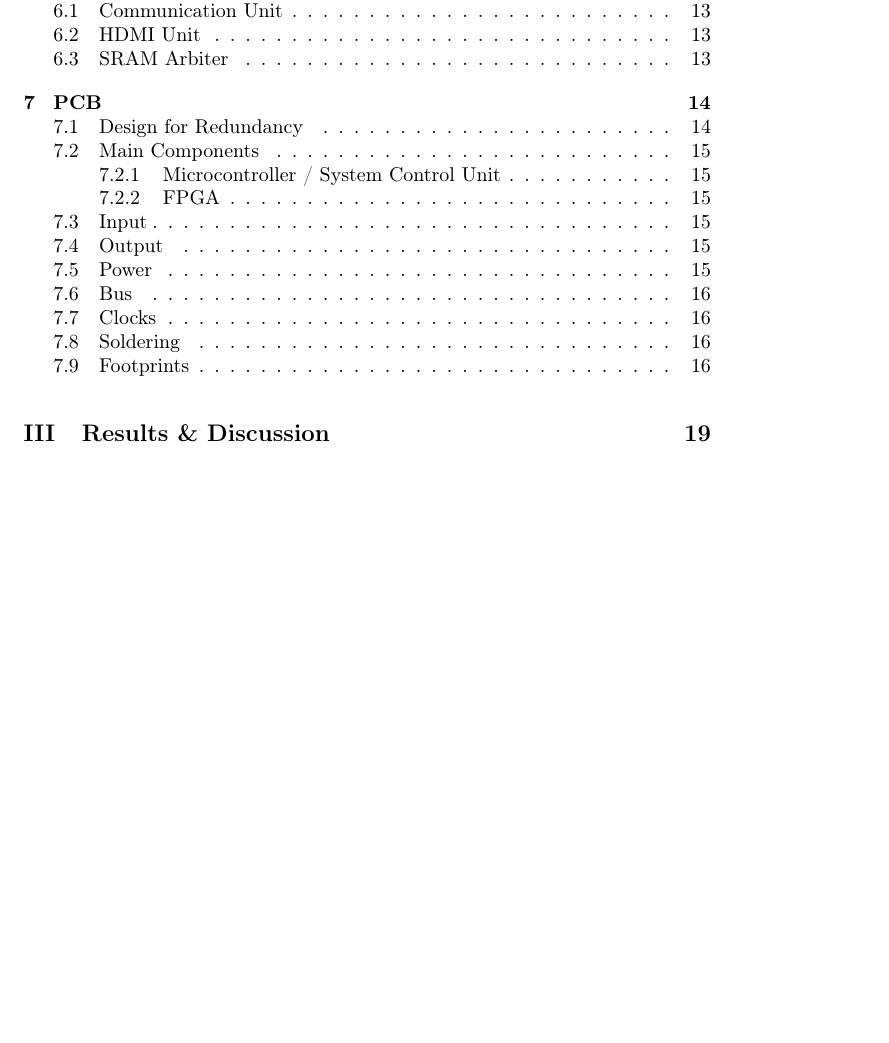
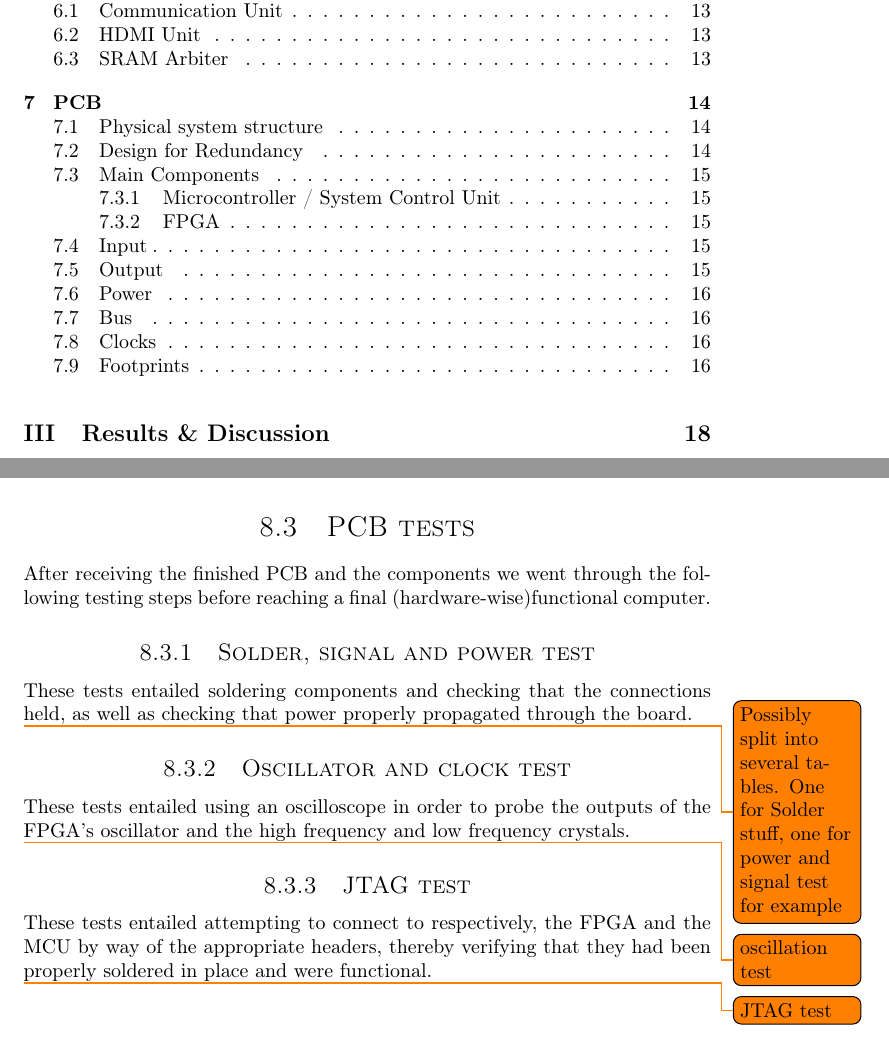
Before and after one commit to dmpro2014/report, a LaTeX thesis (report/report.tex, which reads report/testing/JTAG_test.tex, report/testing/Solder_test.tex, report/testing/oscillation_test.tex): part of page 6 of 36 before the commit and two parts of pages 6 and 29 of 37 after it, the two joined at a grey line, cut so that both start at the same text, the shorter picture padded with empty space. Compiled offline with pdfLaTeX.

Commit message:
Write pcb testing outline
At this point this includes JTAG test,
solder test, signal and power test

```diff
--- /dev/null
+++ b/report/testing/JTAG_test.tex
@@ -0,0 +1,2 @@
+
+\todo{JTAG test}
--- a/report/pcb/Solder.tex
+++ b/report/testing/Solder_test.tex
@@ -1,3 +1,6 @@
+
+\todo{Possibly split into several tables. One for Solder stuff, one for power and signal test for example}
+
 \begin{table}
 %\centering
 \begin{tabular}{ | L{2cm} | L{3cm} | L{3cm} | L{3cm} | L{3cm} |}
--- /dev/null
+++ b/report/testing/oscillation_test.tex
@@ -0,0 +1,2 @@
+
+\todo{oscillation test}
--- a/report/testing/testing.tex
+++ b/report/testing/testing.tex
@@ -5,3 +5,20 @@ Does it work?
 \section{VHDL Unit tests}
 
 \input{io/io_testing.tex}
+
+
+\section{PCB tests}
+
+After receiving the finished PCB and the components we went through the following testing steps before reaching a final (hardware-wise)functional computer.
+
+\subsection{Solder, signal and power test}
+These tests entailed soldering components and checking that the connections held, as well as checking that power properly propagated through the board.
+\input{testing/Solder_test.tex}
+
+\subsection{Oscillator and clock test}
+These tests entailed using an oscilloscope in order to probe the outputs of the FPGA's oscillator and the high frequency and low frequency crystals.
+\input{testing/oscillation_test.tex}
+
+\subsection{JTAG test}
+These tests entailed attempting to connect to respectively, the FPGA and the MCU by way of the appropriate headers, thereby verifying that they had been properly soldered in place and were functional.
+\input{testing/JTAG_test.tex}
```
Also changed, not shown: report/pcb/pcb.tex (+1 -4 lines).
